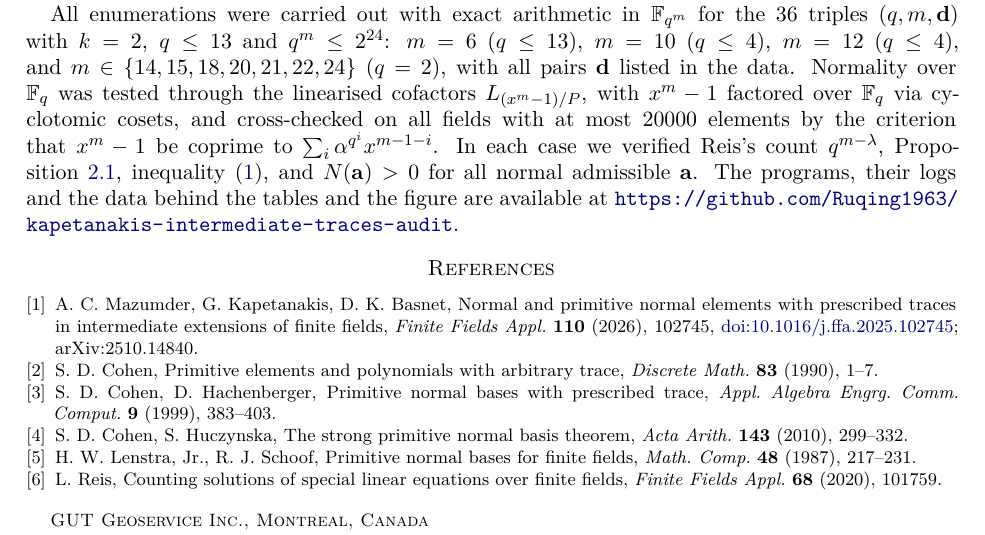
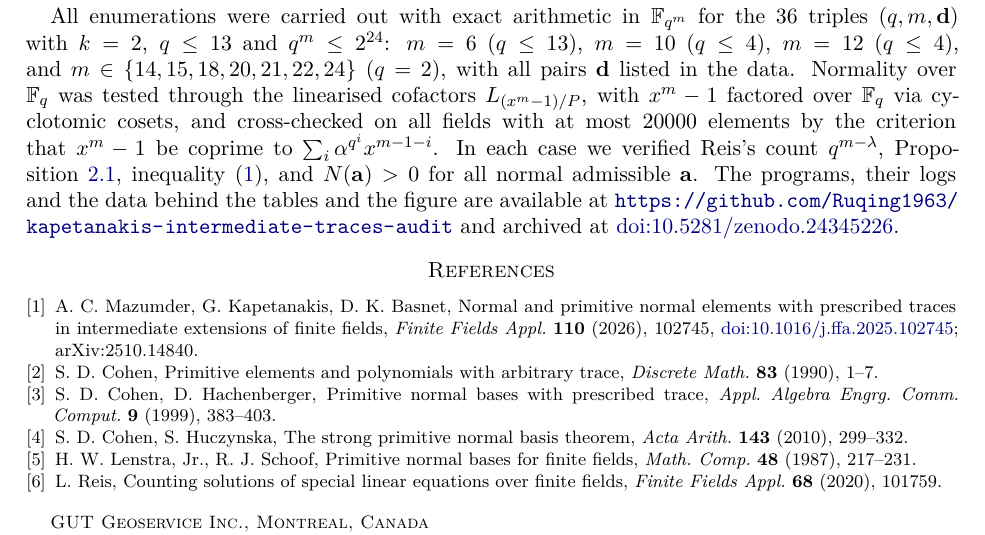
Before and after one commit to Ruqing1963/kapetanakis-intermediate-traces-audit, a LaTeX paper (mazumder_kapetanakis_intermediate_traces_audit.tex): part of page 6 of 6, cut so that both start at the same text. Compiled offline with pdfLaTeX.

Commit message:
Add reserved Zenodo DOI 10.5281/zenodo.24345226 to the data statement

```diff
--- a/mazumder_kapetanakis_intermediate_traces_audit.tex
+++ b/mazumder_kapetanakis_intermediate_traces_audit.tex
@@ -372,7 +372,8 @@ cosets, and cross-checked on all fields with at most $20000$ elements by the cri
 $\sum_i\alpha^{q^{i}}x^{m-1-i}$. In each case we verified Reis's count $q^{m-\lambda}$,
 Proposition~\ref{prop:count}, inequality~\eqref{eq:A}, and $N(\ba)>0$ for all normal admissible $\ba$. The
 programs, their logs and the data behind the tables and the figure are available at
-\url{https://github.com/Ruqing1963/kapetanakis-intermediate-traces-audit}.
+\url{https://github.com/Ruqing1963/kapetanakis-intermediate-traces-audit} and archived at
+\href{https://doi.org/10.5281/zenodo.24345226}{doi:10.5281/zenodo.24345226}.
 
 \begin{thebibliography}{9}
 \bibitem{MKB} A.~C. Mazumder, G.~Kapetanakis, D.~K. Basnet, Normal and primitive normal elements with
```
Also changed, not shown: mazumder_kapetanakis_intermediate_traces_audit.pdf.
